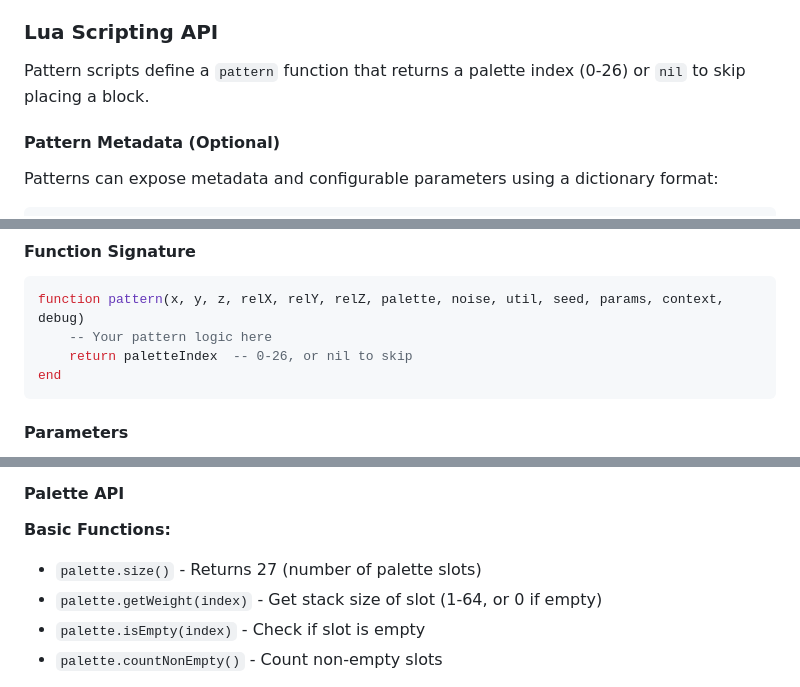
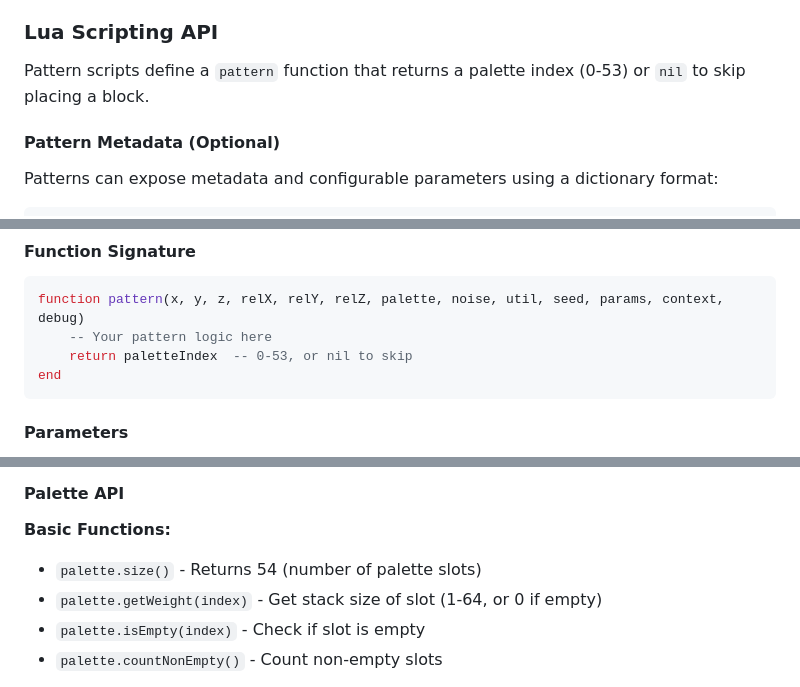
Before and after one commit to xXseesXx/PatternWand, a Markdown page: README.md, 3 parts joined by grey strips. Rendered like a GitHub page.

Commit message:
Update README documentation for 54 palette slots

````diff
--- a/README.md
+++ b/README.md
@@ -60,7 +60,7 @@ All commands are available under both `/patternwand` and the shorter alias `/pw`
 
 ### Lua Scripting API
 
-Pattern scripts define a `pattern` function that returns a palette index (0-26) or `nil` to skip placing a block.
+Pattern scripts define a `pattern` function that returns a palette index (0-53) or `nil` to skip placing a block.
 
 #### Pattern Metadata (Optional)
 
@@ -106,7 +106,7 @@ parameterName = {type = "...", default = ..., min = ..., max = ...}
 ```lua
 function pattern(x, y, z, relX, relY, relZ, palette, noise, util, seed, params, context, debug)
     -- Your pattern logic here
-    return paletteIndex  -- 0-26, or nil to skip
+    return paletteIndex  -- 0-53, or nil to skip
 end
 ```
 
@@ -125,7 +125,7 @@ end
 #### Palette API
 
 **Basic Functions:**
-- `palette.size()` - Returns 27 (number of palette slots)
+- `palette.size()` - Returns 54 (number of palette slots)
 - `palette.getWeight(index)` - Get stack size of slot (1-64, or 0 if empty)
 - `palette.isEmpty(index)` - Check if slot is empty
 - `palette.countNonEmpty()` - Count non-empty slots
````
